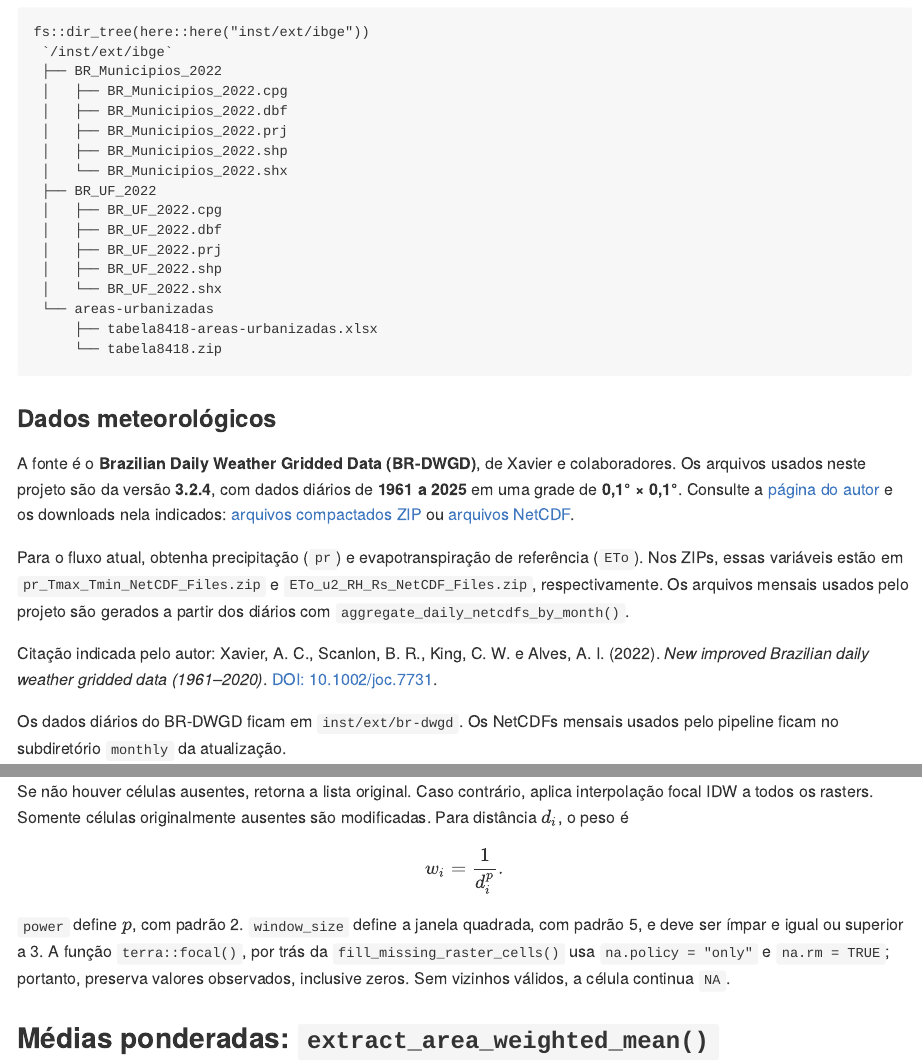
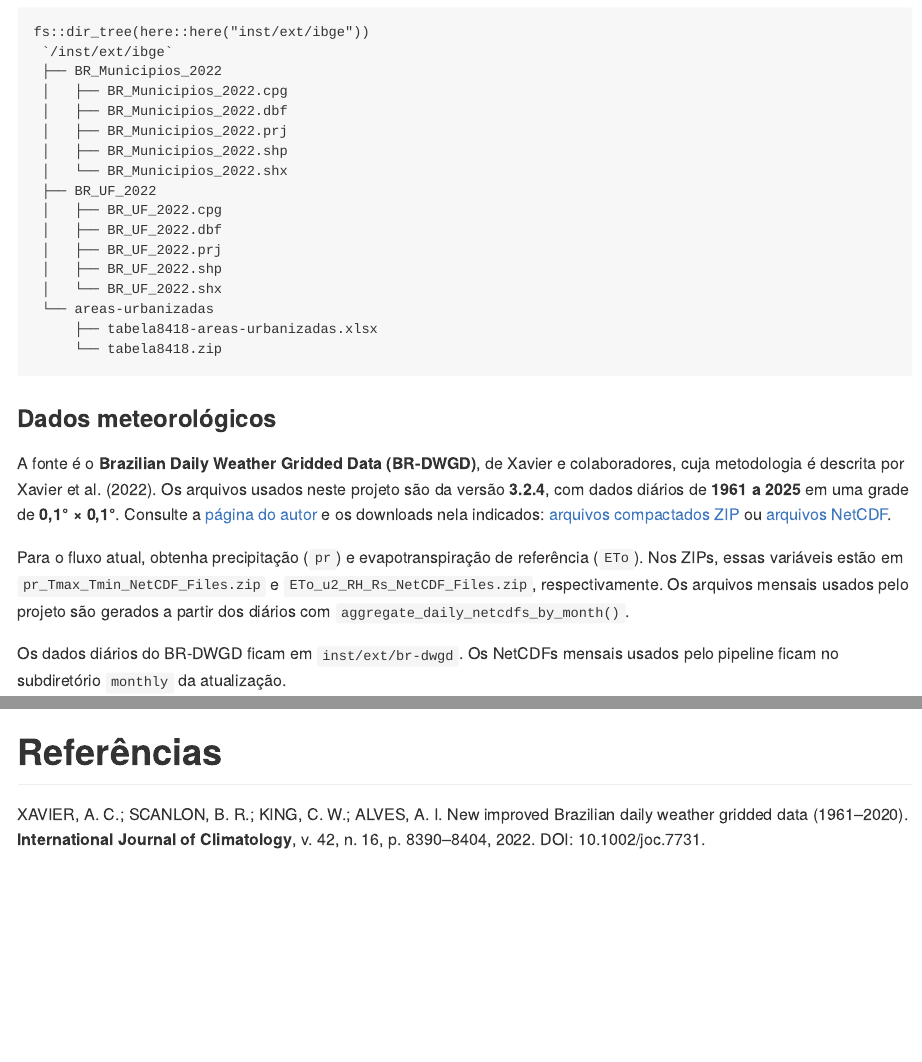
Before and after one commit to lhmet/extractmeteobr, an R Markdown document (README.Rmd): the page in a window 1100 px wide, from 1060 px down, and a second part further down, joined at a grey line. The pictures show the output file README.md that the author committed with the source, drawn offline in the style of GitHub.

Commit message:
Organize scientific references and render README

```diff
--- a/README.Rmd
+++ b/README.Rmd
@@ -83,8 +83,9 @@
 ### Dados meteorológicos
 
 A fonte é o **Brazilian Daily Weather Gridded Data (BR-DWGD)**, de
-Xavier e colaboradores. Os arquivos usados neste projeto são da versão
-**3.2.4**, com dados diários de **1961 a 2025** em uma grade de **0,1° × 0,1°**.
+Xavier e colaboradores, cuja metodologia é descrita por Xavier et al. (2022).
+Os arquivos usados neste projeto são da versão **3.2.4**, com dados diários
+de **1961 a 2025** em uma grade de **0,1° × 0,1°**.
 Consulte a [página do autor](https://sites.google.com/site/alexandrecandidoxavierufes/brazilian-daily-weather-gridded-data) e os downloads nela indicados:
 [arquivos compactados ZIP](https://drive.google.com/drive/folders/11-qnvwojirAtaQxSE03N0_SUrbcsz44N) ou [arquivos NetCDF](https://www.dropbox.com/scl/fo/t225fii1ir4o5ozga0o3u/ALZsq0F4zeCykN4GgoD8D6s?dl=0&rlkey=93nkonzxn08c4wioztkjq0x52&st=oq6g1i0m).
 
@@ -92,10 +93,6 @@
 (`ETo`). Nos ZIPs, essas variáveis estão em `pr_Tmax_Tmin_NetCDF_Files.zip` e
 `ETo_u2_RH_Rs_NetCDF_Files.zip`, respectivamente. Os arquivos mensais usados
 pelo projeto são gerados a partir dos diários com `aggregate_daily_netcdfs_by_month()`.
-
-Citação indicada pelo autor: Xavier, A. C., Scanlon, B. R., King, C. W. e
-Alves, A. I. (2022). *New improved Brazilian daily weather gridded data
-(1961–2020)*. [DOI: 10.1002/joc.7731](https://doi.org/10.1002/joc.7731).
 
 Os dados diários do BR-DWGD ficam em `inst/ext/br-dwgd`. Os NetCDFs mensais
 usados pelo pipeline ficam no subdiretório `monthly` da atualização.
@@ -671,3 +668,10 @@
 `inst/validation/` e não integram a suíte automática porque dependem de
 arquivos externos do BR-DWGD e do IBGE, ou de resultados previamente
 processados pelo pipeline.
+
+# Referências
+
+XAVIER, A. C.; SCANLON, B. R.; KING, C. W.; ALVES, A. I. New improved
+Brazilian daily weather gridded data (1961–2020). **International Journal of
+Climatology**, v. 42, n. 16, p. 8390–8404, 2022. DOI:
+10.1002/joc.7731.
```
Also changed, not shown: README.md, README_files/figure-gfm/function-mapping-diagram-1.png, README_files/figure-gfm/pipeline-diagram-1.png.
